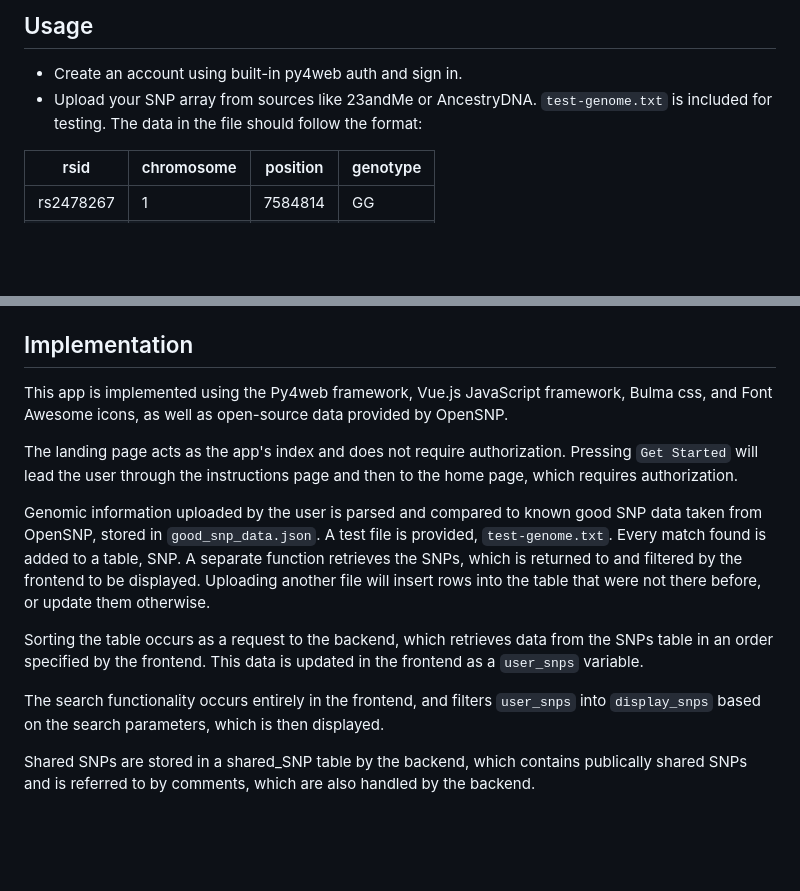
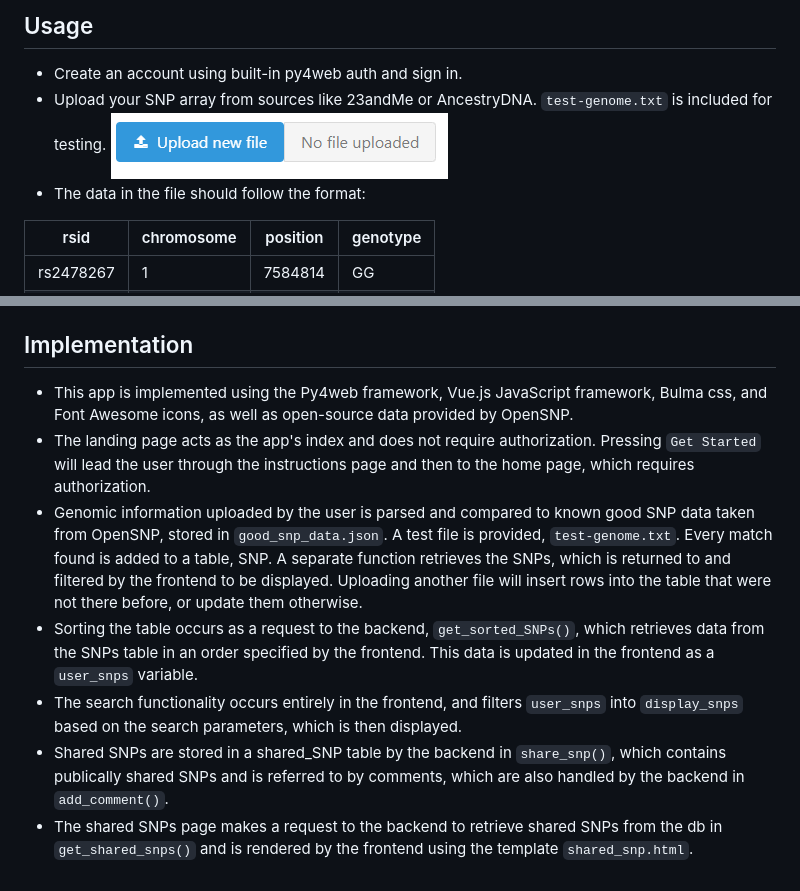
Before and after one commit to rodartecode/Open-Genome-Explorer, a Markdown page: README.md, 2 parts joined by grey strips. GitHub-like rendering; pictures changed too: images/home.PNG (added); blank space fills up the shorter version.

```diff
--- a/README.md
+++ b/README.md
@@ -9,7 +9,9 @@ Open Genome Explorer is a web app that utilizes the genetic information the user
 ## Usage
 
 * Create an account using built-in py4web auth and sign in.
-* Upload your SNP array from sources like 23andMe or AncestryDNA. `test-genome.txt` is included for testing. The data in the file should follow the format:
+* Upload your SNP array from sources like 23andMe or AncestryDNA. `test-genome.txt` is included for testing.
+![Upload](images/home.PNG)
+* The data in the file should follow the format:
 
 | rsid      | chromosome | position | genotype |
 |-----------|------------|----------|----------|
@@ -51,14 +53,10 @@ For instructions related to deployment, see `deployment_tools/gae/README.md`
 
 ## Implementation
 
-This app is implemented using the Py4web framework, Vue.js JavaScript framework, Bulma css, and Font Awesome icons, as well as open-source data provided by OpenSNP.
-
-The landing page acts as the app's index and does not require authorization. Pressing `Get Started` will lead the user through the instructions page and then to the home page, which requires authorization.
-
-Genomic information uploaded by the user is parsed and compared to known good SNP data taken from OpenSNP, stored in `good_snp_data.json`. A test file is provided, `test-genome.txt`. Every match found is added to a table, SNP. A separate function retrieves the SNPs, which is returned to and filtered by the frontend to be displayed. Uploading another file will insert rows into the table that were not there before, or update them otherwise.
-
-Sorting the table occurs as a request to the backend, which retrieves data from the SNPs table in an order specified by the frontend. This data is updated in the frontend as a `user_snps` variable.
-
-The search functionality occurs entirely in the frontend, and filters `user_snps` into `display_snps` based on the search parameters, which is then displayed.
-
-Shared SNPs are stored in a shared_SNP table by the backend, which contains publically shared SNPs and is referred to by comments, which are also handled by the backend.
+* This app is implemented using the Py4web framework, Vue.js JavaScript framework, Bulma css, and Font Awesome icons, as well as open-source data provided by OpenSNP.
+* The landing page acts as the app's index and does not require authorization. Pressing `Get Started` will lead the user through the instructions page and then to the home page, which requires authorization.
+* Genomic information uploaded by the user is parsed and compared to known good SNP data taken from OpenSNP, stored in `good_snp_data.json`. A test file is provided, `test-genome.txt`. Every match found is added to a table, SNP. A separate function retrieves the SNPs, which is returned to and filtered by the frontend to be displayed. Uploading another file will insert rows into the table that were not there before, or update them otherwise.
+* Sorting the table occurs as a request to the backend, `get_sorted_SNPs()`, which retrieves data from the SNPs table in an order specified by the frontend. This data is updated in the frontend as a `user_snps` variable.
+* The search functionality occurs entirely in the frontend, and filters `user_snps` into `display_snps` based on the search parameters, which is then displayed.
+* Shared SNPs are stored in a shared_SNP table by the backend in `share_snp()`, which contains publically shared SNPs and is referred to by comments, which are also handled by the backend in `add_comment()`.
+* The shared SNPs page makes a request to the backend to retrieve shared SNPs from the db in `get_shared_snps()` and is rendered by the frontend using the template `shared_snp.html`.
```
